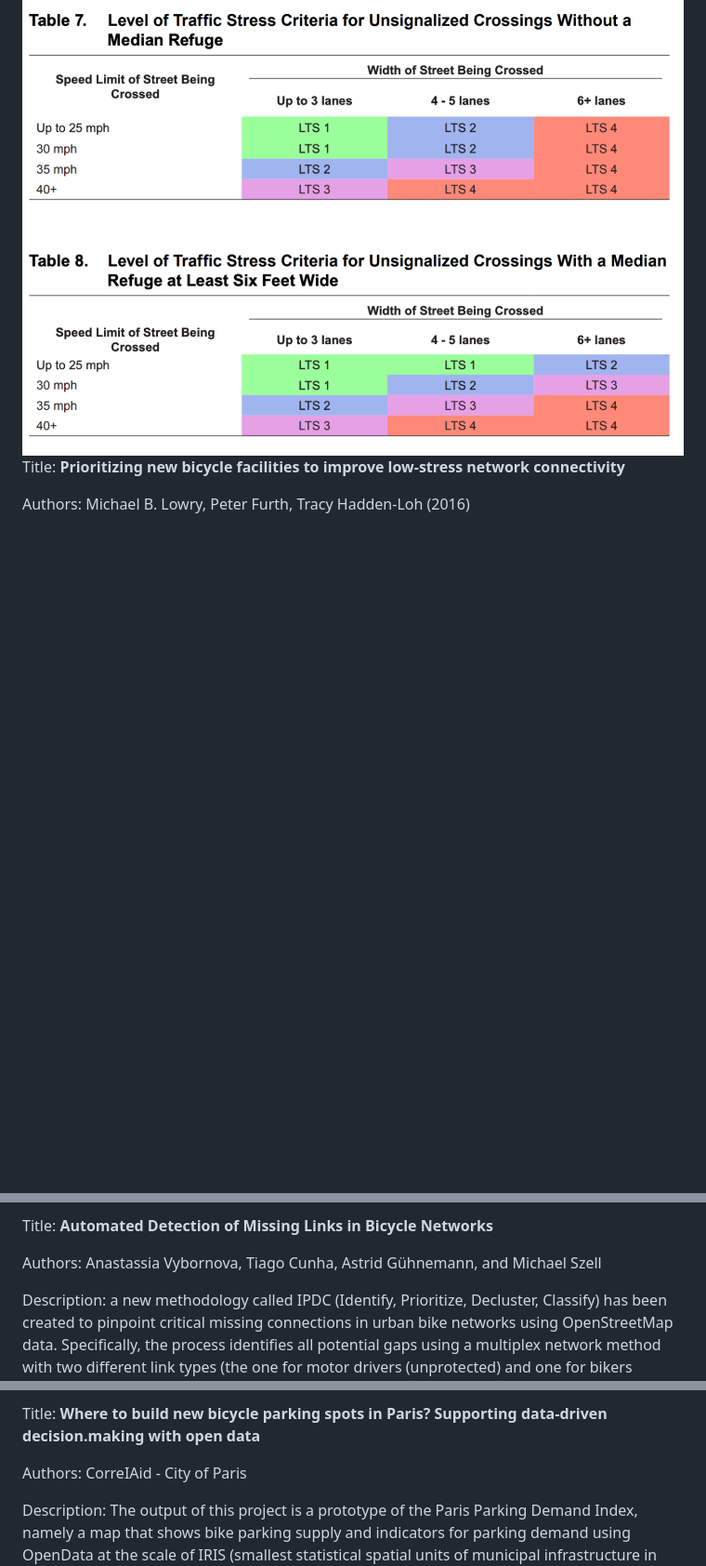
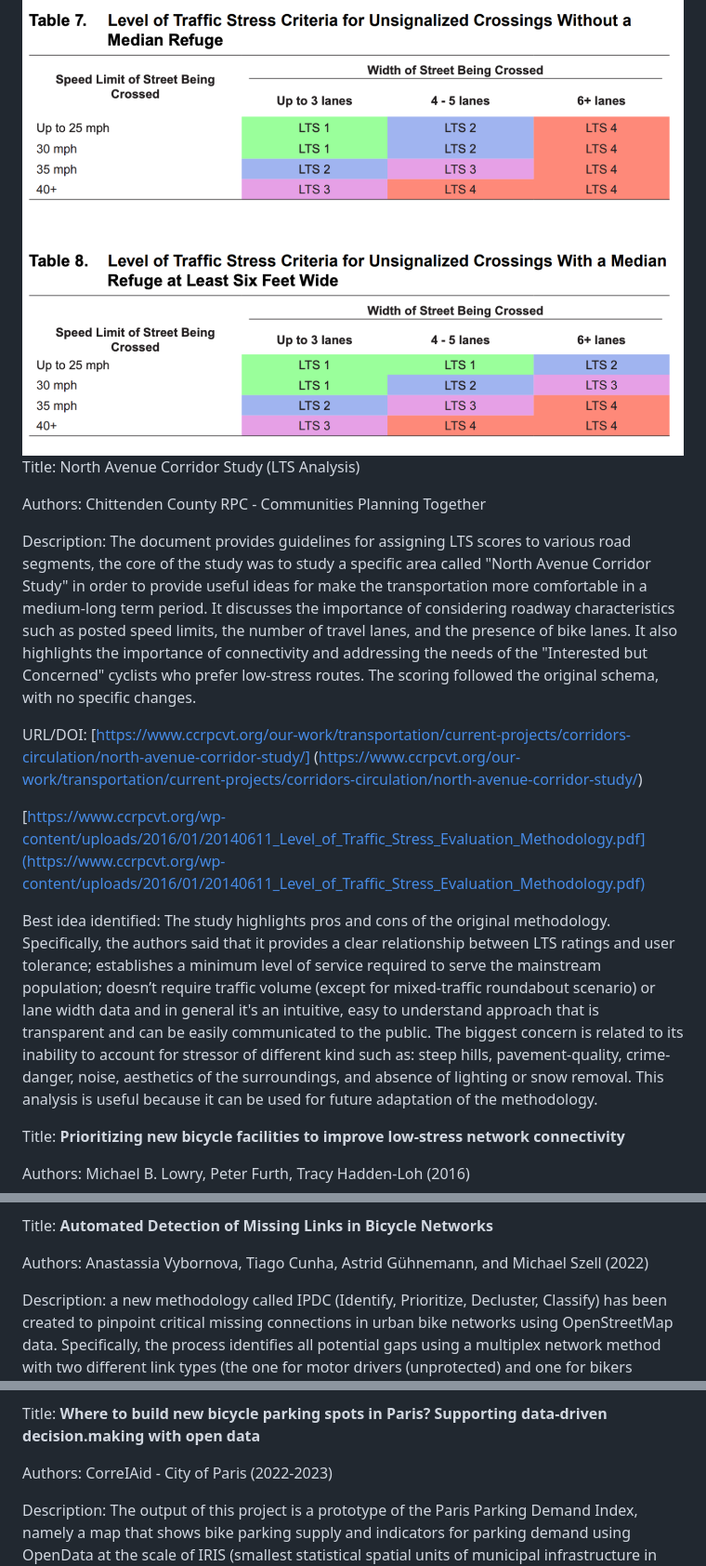
Before and after one commit to dclfbk/LTSBikePlan, a Markdown page: docs/stateoftheart.md, 3 parts joined by grey strips. Shown: that part at 93% size. Drawn GitHub-style; blank space fills up the shorter version.

```diff
--- a/docs/stateoftheart.md
+++ b/docs/stateoftheart.md
@@ -65,6 +65,20 @@ Main data sources: data on each street segment including its geographical coordi
 – Traffic Stress criteria for crossing
 
 <img src="images/05.png" alt="Criteria for crossing scenarios" width="800"/>
+
+
+Title: North Avenue Corridor Study (LTS Analysis)
+
+Authors: Chittenden County RPC - Communities Planning Together
+
+Description: The document provides guidelines for assigning LTS scores to various road segments, the core of the study was to study a specific area called "North Avenue Corridor Study" in order to provide useful ideas for make the transportation more comfortable in a medium-long term period. It discusses the importance of considering roadway characteristics such as posted speed limits, the number of travel lanes, and the presence of bike lanes. It also highlights the importance of connectivity and addressing the needs of the "Interested but Concerned" cyclists who prefer low-stress routes. The scoring followed the original schema, with no specific changes.
+
+URL/DOI: [https://www.ccrpcvt.org/our-work/transportation/current-projects/corridors-circulation/north-avenue-corridor-study/] (https://www.ccrpcvt.org/our-work/transportation/current-projects/corridors-circulation/north-avenue-corridor-study/)
+
+[https://www.ccrpcvt.org/wp-content/uploads/2016/01/20140611_Level_of_Traffic_Stress_Evaluation_Methodology.pdf](https://www.ccrpcvt.org/wp-content/uploads/2016/01/20140611_Level_of_Traffic_Stress_Evaluation_Methodology.pdf)
+
+Best idea identified: The study highlights pros and cons of the original methodology. Specifically, the authors said that it provides a clear relationship between LTS ratings and user tolerance; establishes a minimum level of service required to serve the mainstream population; doesn’t require traffic volume (except for mixed-traffic roundabout scenario) or lane width data and in general it's an intuitive, easy to understand approach that is transparent and can be easily communicated to
+the public. The biggest concern is related to its inability to account for stressor of different kind such as: steep hills, pavement-quality, crime-danger, noise, aesthetics of the surroundings, and absence of lighting or snow removal. This analysis is useful because it can be used for future adaptation of the methodology.
 
 
 Title: **Prioritizing new bicycle facilities to improve low-stress network connectivity**
@@ -225,7 +249,7 @@ Best idea identified: As suggested by the authors, this “artificial networks
 
 Title: **Automated Detection of Missing Links in Bicycle Networks**
 
-Authors: Anastassia Vybornova, Tiago  Cunha, Astrid Gühnemann, and Michael Szell
+Authors: Anastassia Vybornova, Tiago  Cunha, Astrid Gühnemann, and Michael Szell (2022)
 
 Description: a new methodology called IPDC (Identify, Prioritize, Decluster, Classify) has been created to pinpoint critical missing connections in urban bike networks using OpenStreetMap data. Specifically, the process identifies all potential gaps using a multiplex network method with two different link types (the one for motor drivers (unprotected) and one for bikers (protected)) and three different node types (protected, unprotected, both), ranking them based on a flow-oriented metric, breaking down emerging gap clusters, and individually categorizing gap types. The study demonstrates that network analysis with minimal data input can function as an affordable aid for bike network planning.
 
@@ -239,7 +263,7 @@ Best idea identified: useful procedure for the easy detection of missing and pri
 
 Title: **Where to build new bicycle parking spots in Paris? Supporting data-driven decision.making with open data**
 
-Authors: CorreIAid - City of Paris
+Authors: CorreIAid - City of Paris (2022-2023)
 
 Description: The output of this project is a prototype of the Paris Parking Demand Index, namely a map that shows bike parking supply and indicators for parking demand using OpenData at the scale of IRIS (smallest statistical spatial units of municipal infrastructure in France). This index helps determine how adequately areas are served in terms of parking facilities, while leaving flexibility as to which exact location they should be built.
 
```
Also changed, not shown: other parts of docs/stateoftheart.md (+29 -17 lines), docs/images/09.png (added).
